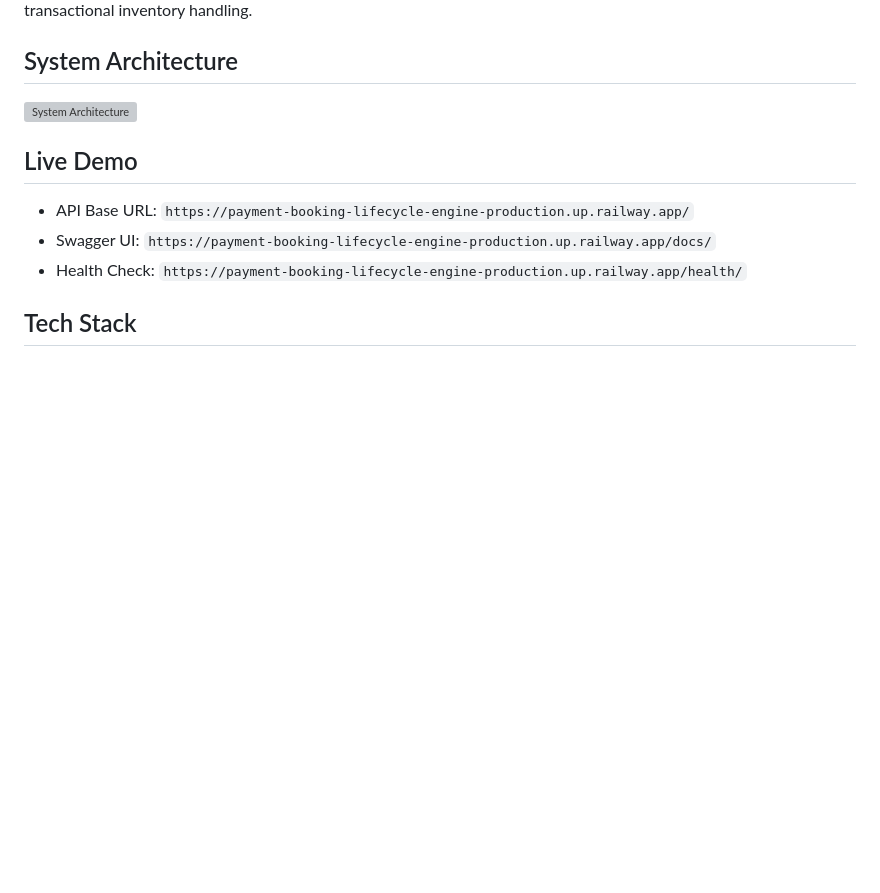
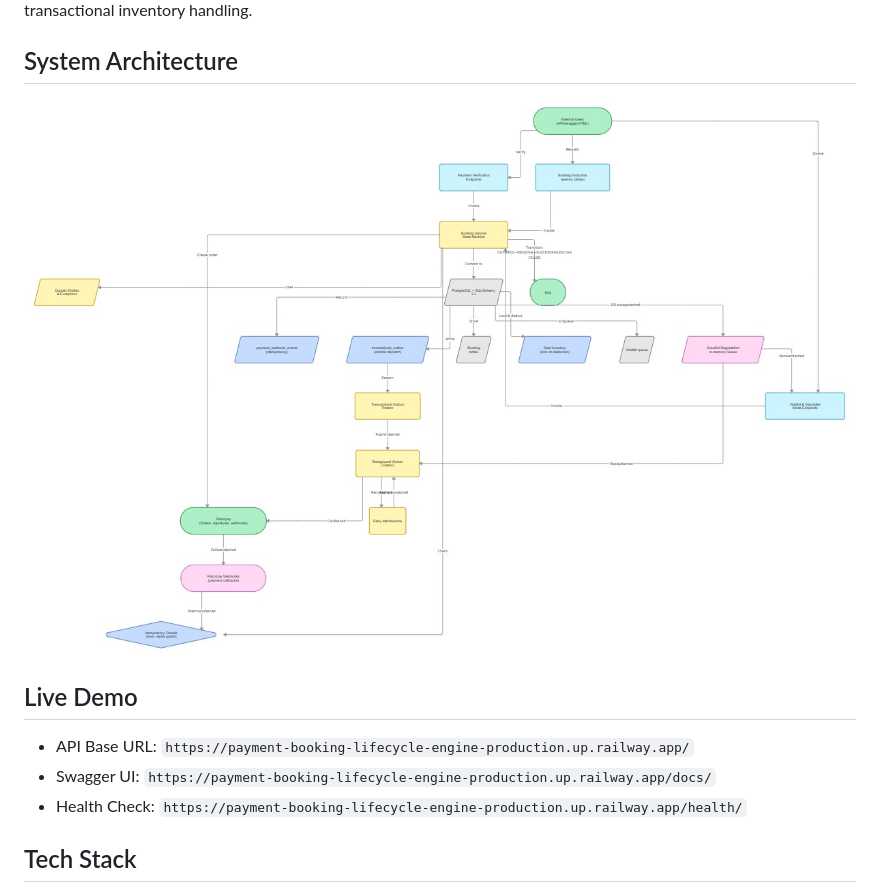
Before and after one commit to 29Ra7jn8iSu0th0ar/payment-booking-lifecycle-engine, a Markdown page: README.md, the part around the change. Drawn GitHub-style; blank space fills up the shorter version; grey boxes are pictures that could not be loaded.

```diff
--- a/README.md
+++ b/README.md
@@ -9,7 +9,7 @@ This project is designed to demonstrate clean domain modeling, idempotent bookin
 
 ## System Architecture
 
-![System Architecture](./scripts/architecture.png)
+![System Architecture](./scripts/My%20First%20Board.jpg)
 
 ## Live Demo
 - API Base URL: `https://payment-booking-lifecycle-engine-production.up.railway.app/`
```
